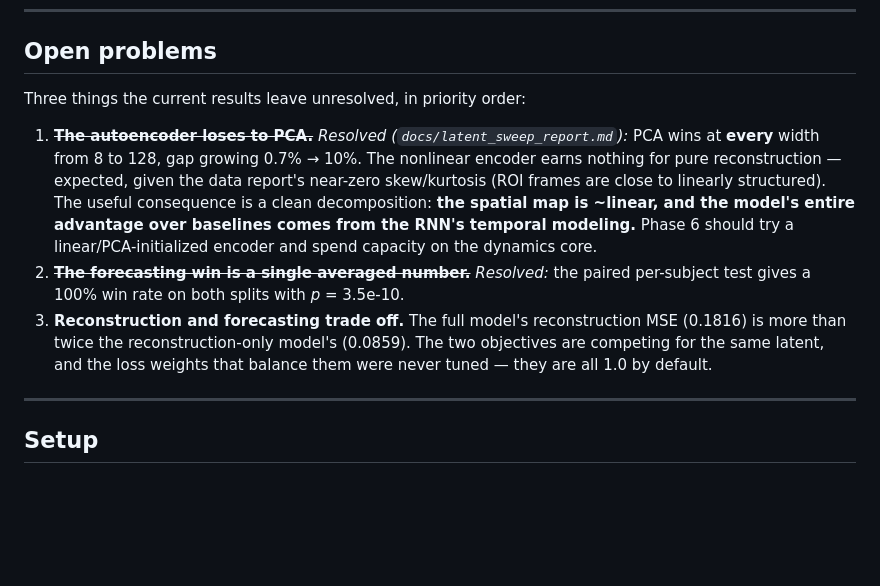
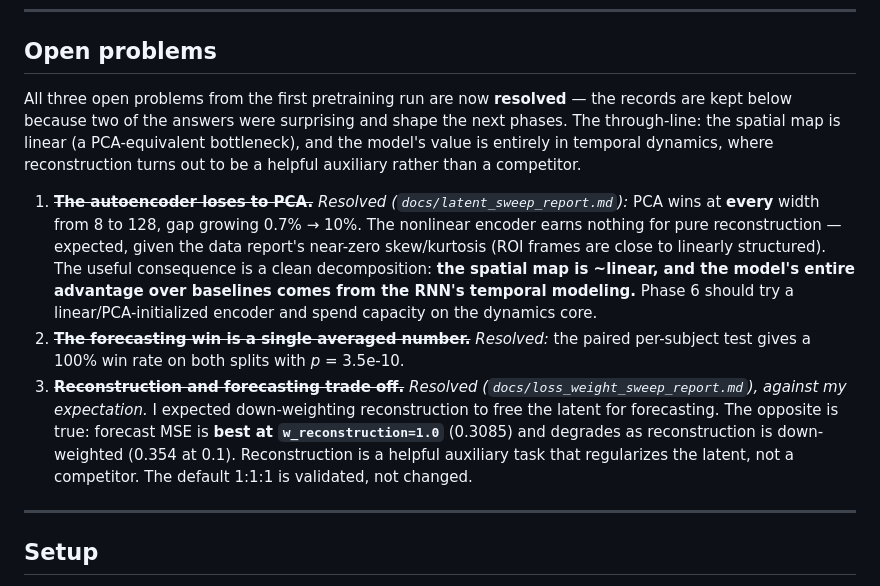
Before and after one commit to mbottoni/foundational-brain, a Markdown page: README.md, the part around the change. Drawn GitHub-style; blank space fills up the shorter version.

Commit message:
Close open problem 3 and mark all three resolved
Loss-weight sweep validated the default 1:1:1 config. Recorded the
surprising direction (down-weighting reconstruction hurts, not helps) and
the through-line the resolutions share: linear spatial map, all value in
the temporal core.

```diff
--- a/README.md
+++ b/README.md
@@ -177,7 +177,11 @@ foundational-brain/
 
 ## Open problems
 
-Three things the current results leave unresolved, in priority order:
+All three open problems from the first pretraining run are now **resolved** — the
+records are kept below because two of the answers were surprising and shape the next
+phases. The through-line: the spatial map is linear (a PCA-equivalent bottleneck),
+and the model's value is entirely in temporal dynamics, where reconstruction turns
+out to be a helpful auxiliary rather than a competitor.
 
 1. ~~**The autoencoder loses to PCA.**~~ *Resolved (`docs/latent_sweep_report.md`):*
    PCA wins at **every** width from 8 to 128, gap growing 0.7% → 10%. The nonlinear
@@ -189,10 +193,13 @@ Three things the current results leave unresolved, in priority order:
    dynamics core.
 2. ~~**The forecasting win is a single averaged number.**~~ *Resolved:* the paired
    per-subject test gives a 100% win rate on both splits with *p* = 3.5e-10.
-3. **Reconstruction and forecasting trade off.** The full model's reconstruction MSE
-   (0.1816) is more than twice the reconstruction-only model's (0.0859). The two
-   objectives are competing for the same latent, and the loss weights that balance
-   them were never tuned — they are all 1.0 by default.
+3. ~~**Reconstruction and forecasting trade off.**~~ *Resolved
+   (`docs/loss_weight_sweep_report.md`), against my expectation.* I expected
+   down-weighting reconstruction to free the latent for forecasting. The opposite is
+   true: forecast MSE is **best at `w_reconstruction=1.0`** (0.3085) and degrades as
+   reconstruction is down-weighted (0.354 at 0.1). Reconstruction is a helpful
+   auxiliary task that regularizes the latent, not a competitor. The default 1:1:1 is
+   validated, not changed.
 
 ---
 
```
